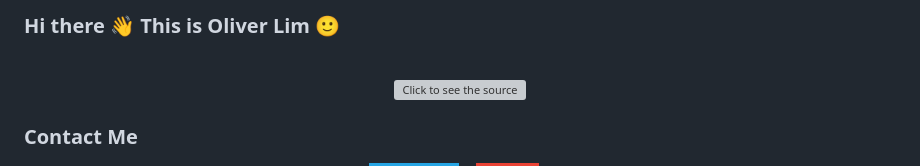
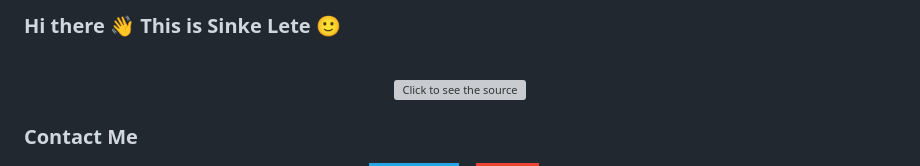
Before and after one commit to Apple-Tree-Tim/Apple-Tree-Tim, a Markdown page: README.md, the part around the change. Drawn GitHub-style; badges without logos; grey boxes are pictures that could not be loaded.

```diff
--- a/README.md
+++ b/README.md
@@ -8,7 +8,7 @@
 </head>
 <body>
 
-### Hi there 👋 This is Oliver Lim 🙂
+### Hi there 👋 This is Sinke Lete 🙂
 <div align="center">
 	<br>
   <img src="about-me.svg" width="800" height="auto" alt="Click to see the source">
```
